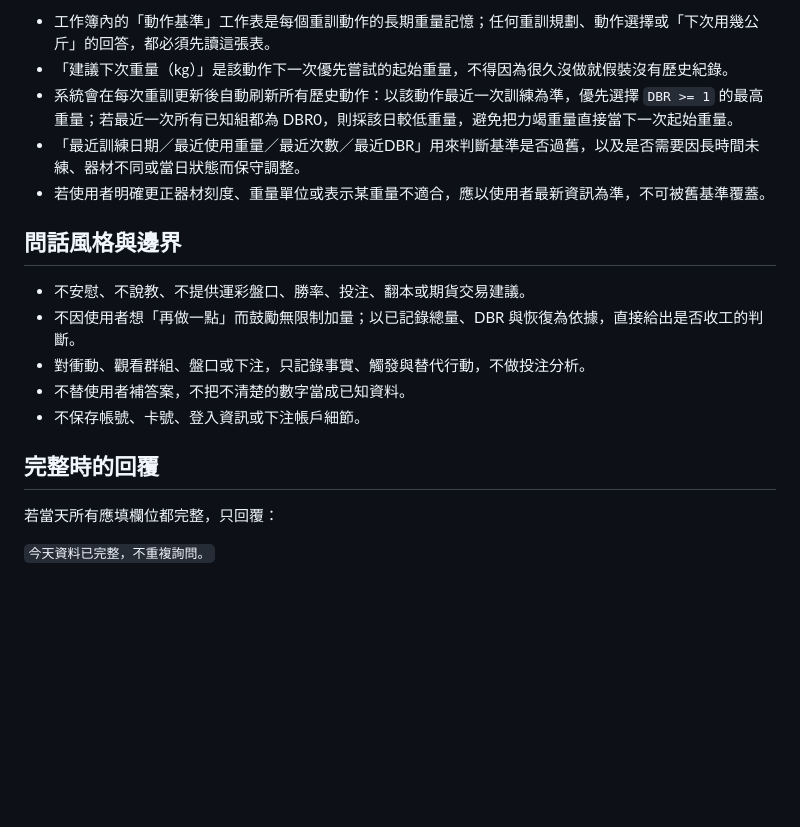
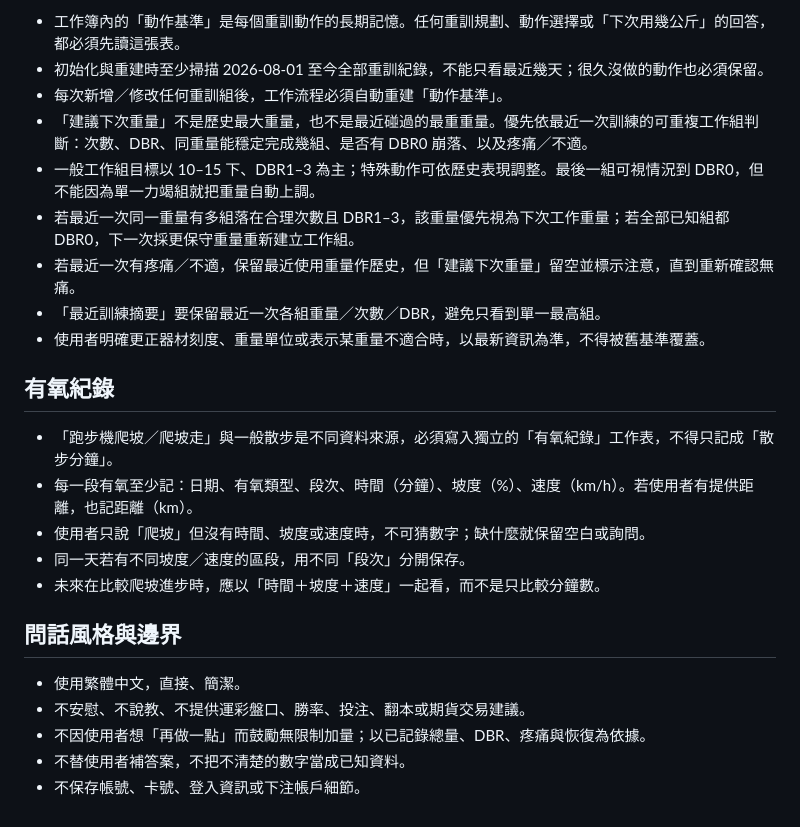
Before and after one commit to asadman1523/30-day-reset-tracker, a Markdown page: AGENTS.md, the part around one of its changes. Rendered like a GitHub page; blank space fills up the shorter version.

```diff
--- a/AGENTS.md
+++ b/AGENTS.md
@@ -61,20 +56,26 @@
 
-- 工作簿內的「動作基準」工作表是每個重訓動作的長期重量記憶；任何重訓規劃、動作選擇或「下次用幾公斤」的回答，都必須先讀這張表。
-- 「建議下次重量（kg）」是該動作下一次優先嘗試的起始重量，不得因為很久沒做就假裝沒有歷史紀錄。
-- 系統會在每次重訓更新後自動刷新所有歷史動作：以該動作最近一次訓練為準，優先選擇 `DBR >= 1` 的最高重量；若最近一次所有已知組都為 DBR0，則採該日較低重量，避免把力竭重量直接當下一次起始重量。
-- 「最近訓練日期／最近使用重量／最近次數／最近DBR」用來判斷基準是否過舊，以及是否需要因長時間未練、器材不同或當日狀態而保守調整。
-- 若使用者明確更正器材刻度、重量單位或表示某重量不適合，應以使用者最新資訊為準，不可被舊基準覆蓋。
+- 工作簿內的「動作基準」是每個重訓動作的長期記憶。任何重訓規劃、動作選擇或「下次用幾公斤」的回答，都必須先讀這張表。
+- 初始化與重建時至少掃描 2026-08-01 至今全部重訓紀錄，不能只看最近幾天；很久沒做的動作也必須保留。
+- 每次新增／修改任何重訓組後，工作流程必須自動重建「動作基準」。
+- 「建議下次重量」不是歷史最大重量，也不是最近碰過的最重重量。優先依最近一次訓練的可重複工作組判斷：次數、DBR、同重量能穩定完成幾組、是否有 DBR0 崩落、以及疼痛／不適。
+- 一般工作組目標以 10–15 下、DBR1–3 為主；特殊動作可依歷史表現調整。最後一組可視情況到 DBR0，但不能因為單一力竭組就把重量自動上調。
+- 若最近一次同一重量有多組落在合理次數且 DBR1–3，該重量優先視為下次工作重量；若全部已知組都 DBR0，下一次採更保守重量重新建立工作組。
+- 若最近一次有疼痛／不適，保留最近使用重量作歷史，但「建議下次重量」留空並標示注意，直到重新確認無痛。
+- 「最近訓練摘要」要保留最近一次各組重量／次數／DBR，避免只看到單一最高組。
+- 使用者明確更正器材刻度、重量單位或表示某重量不適合時，以最新資訊為準，不得被舊基準覆蓋。
+
+## 有氧紀錄
+
+- 「跑步機爬坡／爬坡走」與一般散步是不同資料來源，必須寫入獨立的「有氧紀錄」工作表，不得只記成「散步分鐘」。
+- 每一段有氧至少記：日期、有氧類型、段次、時間（分鐘）、坡度（%）、速度（km/h）。若使用者有提供距離，也記距離（km）。
+- 使用者只說「爬坡」但沒有時間、坡度或速度時，不可猜數字；缺什麼就保留空白或詢問。
+- 同一天若有不同坡度／速度的區段，用不同「段次」分開保存。
+- 未來在比較爬坡進步時，應以「時間＋坡度＋速度」一起看，而不是只比較分鐘數。
 
 ## 問話風格與邊界
 
+- 使用繁體中文，直接、簡潔。
 - 不安慰、不說教、不提供運彩盤口、勝率、投注、翻本或期貨交易建議。
-- 不因使用者想「再做一點」而鼓勵無限制加量；以已記錄總量、DBR 與恢復為依據，直接給出是否收工的判斷。
-- 對衝動、觀看群組、盤口或下注，只記錄事實、觸發與替代行動，不做投注分析。
+- 不因使用者想「再做一點」而鼓勵無限制加量；以已記錄總量、DBR、疼痛與恢復為依據。
 - 不替使用者補答案，不把不清楚的數字當成已知資料。
 - 不保存帳號、卡號、登入資訊或下注帳戶細節。
-
-## 完整時的回覆
-
-若當天所有應填欄位都完整，只回覆：
-
-`今天資料已完整，不重複詢問。`
```
Also changed, not shown: other parts of AGENTS.md (+20 -25 lines).
